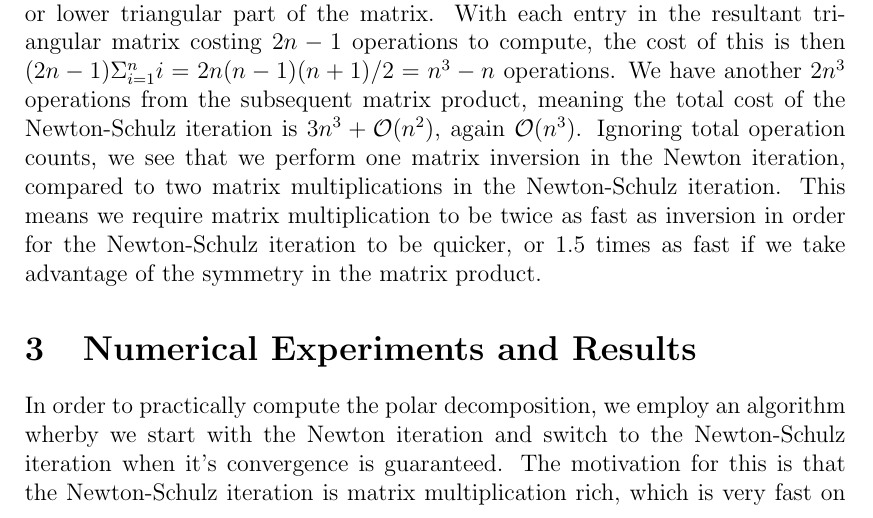
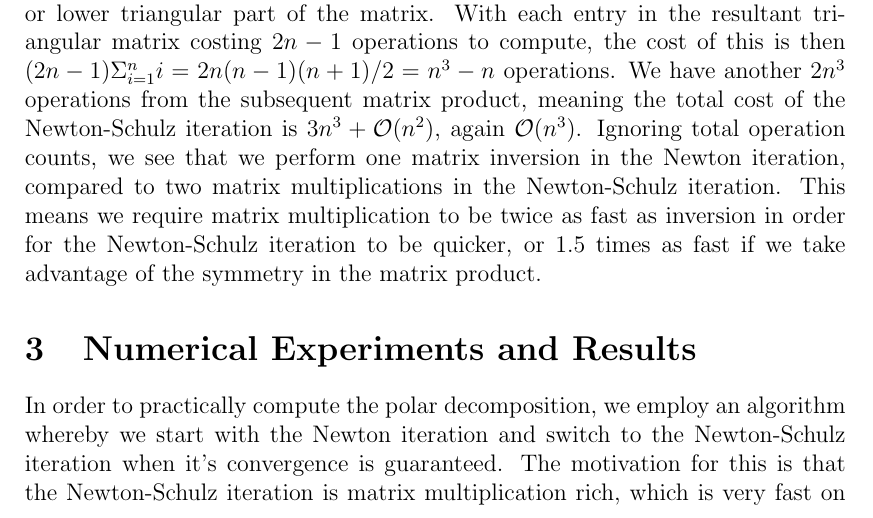
Before and after one commit to michaelc100/polar_decomp, a LaTeX document (polar_report.tex): part of page 6 of 9, cut so that both start at the same text. Compiled offline with pdfLaTeX.

Commit message:
spelling

```diff
--- a/polar_report.tex
+++ b/polar_report.tex
@@ -367,7 +367,7 @@ matrix product.
 
 \section{Numerical Experiments and Results}
 In order to practically compute the polar decomposition, we employ an algorithm
-wherby we start with the Newton iteration and switch to the Newton-Schulz
+whereby we start with the Newton iteration and switch to the Newton-Schulz
 iteration when it's convergence is guaranteed. The motivation for this is that
 the Newton-Schulz iteration is matrix multiplication rich,
 which is very fast on high performance computers.
```
